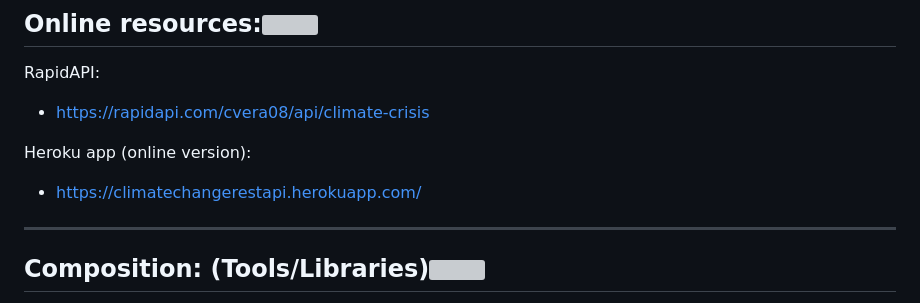
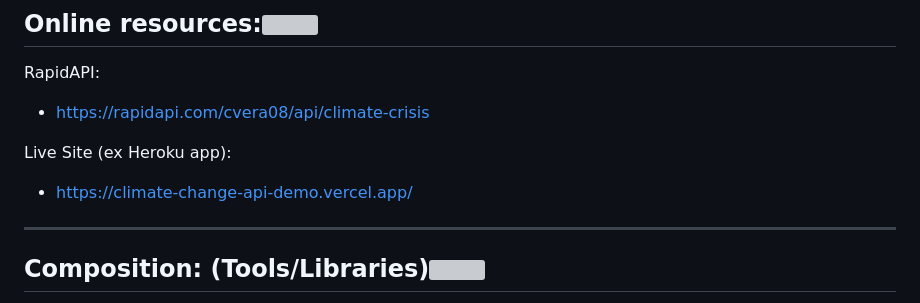
Before and after one commit to cvera08/ClimateChangeAPIDevelopmentNodeJsExpressAxios, a Markdown page: README.md, the part around the change. Rendered like a GitHub page; grey boxes are pictures that could not be loaded.

Commit message:
📝 docs: update website url

```diff
--- a/README.md
+++ b/README.md
@@ -95,8 +95,8 @@ ___
 RapidAPI:
 - https://rapidapi.com/cvera08/api/climate-crisis
 
-Heroku app (online version):
-- https://climatechangerestapi.herokuapp.com/
+Live Site (ex Heroku app):
+- https://climate-change-api-demo.vercel.app/
 
 
 
```
